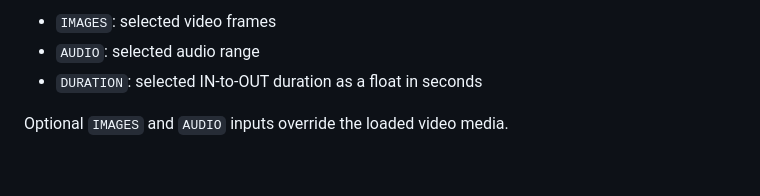
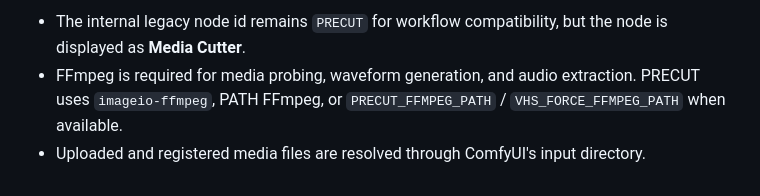
Before and after one commit to younestft/PRECUT, a Markdown page: README.md, the part around one of its changes. Drawn GitHub-style.

```diff
--- a/README.md
+++ b/README.md
@@ -25,6 +59,4 @@ It reuses Video Helper Suite's FFmpeg discovery and ComfyUI `AUDIO` format inste
 
-- `IMAGES`: selected video frames
-- `AUDIO`: selected audio range
-- `DURATION`: selected IN-to-OUT duration as a float in seconds
-
-Optional `IMAGES` and `AUDIO` inputs override the loaded video media.
+- The internal legacy node id remains `PRECUT` for workflow compatibility, but the node is displayed as **Media Cutter**.
+- FFmpeg is required for media probing, waveform generation, and audio extraction. PRECUT uses `imageio-ffmpeg`, PATH FFmpeg, or `PRECUT_FFMPEG_PATH` / `VHS_FORCE_FFMPEG_PATH` when available.
+- Uploaded and registered media files are resolved through ComfyUI's input directory.
```
Also changed, not shown: other parts of README.md (+49 -15 lines), docs/images/media-cutter-audio-workflow.png (added), 3 other files.
